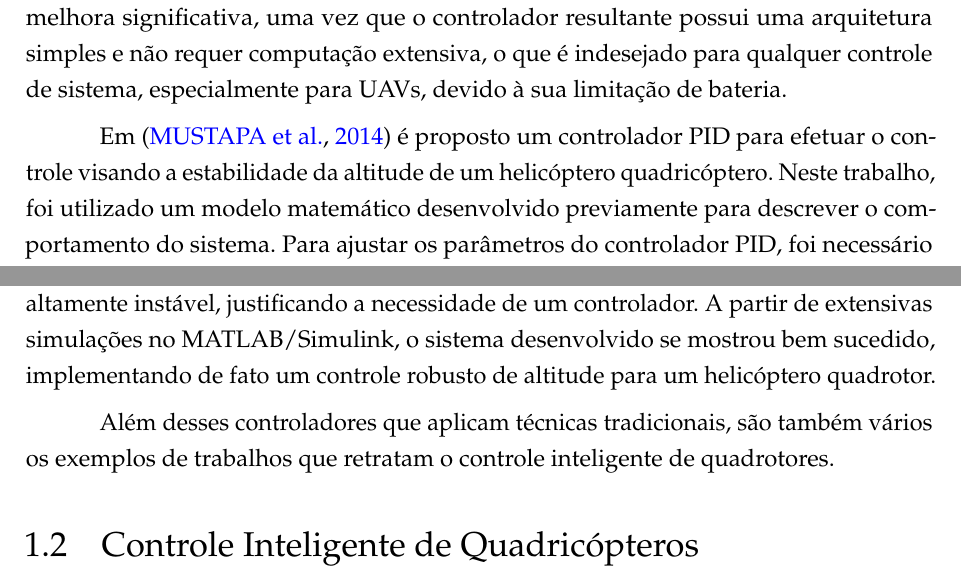
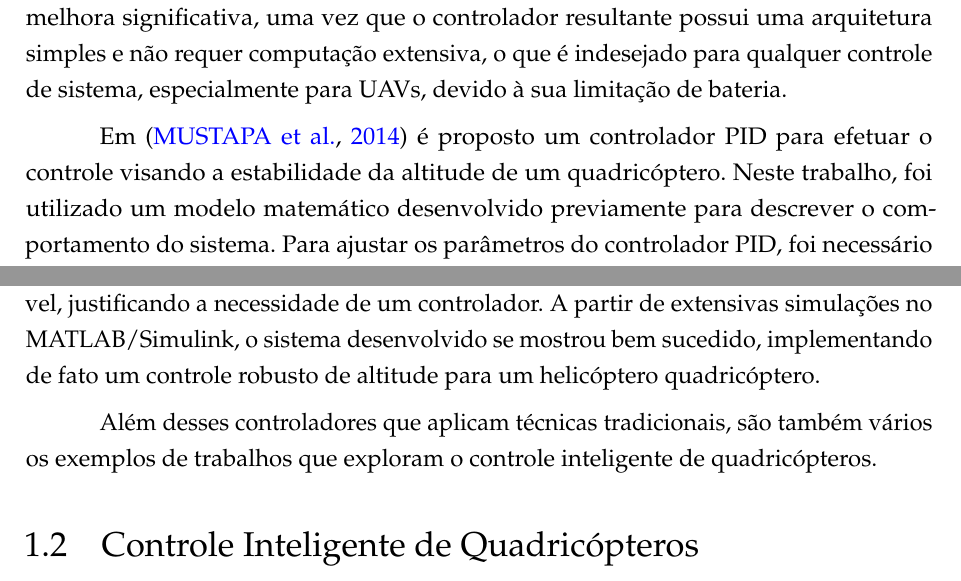
Before and after one commit to marcosfparreiras/tcc2, a LaTeX thesis (main.tex, which reads 02-elementos-textuais/trab-relacionados-quadrotor-tradicional.tex): two parts of page 2 of 15, joined at a grey line, cut so that both start at the same text. Compiled offline with pdfLaTeX.

Commit message:
finalização da revisão da seção 4.1

```diff
--- a/02-elementos-textuais/trab-relacionados-quadrotor-tradicional.tex
+++ b/02-elementos-textuais/trab-relacionados-quadrotor-tradicional.tex
@@ -2,8 +2,8 @@ Esta seção aborda diferentes propostas de controladores tradicionais para quad
 
 Em \cite{Razinkova2014}, foi proposto um controlador PD para a descrição adequada das trajetórias definidas de um quadricóptero \textit{Indoor}. Para permitir um funcionamento adequado \textit{Outdoor}, foi integrado ao controlador PD um controle adaptativo, adicionando termos ao controlador convencional, de forma a permitir o ajuste correto da trajetória do quadricóptero quando submetido a distúrbios nos eixos X e Y (plano horizontal). Os resultados mostraram que o controlador adaptativo melhorou consideravelmente o controle de trajetória do \textit{drone}, reduzindo em 64\% o erro de posicionamento para os casos de trajetória em linha reta ao longo do plano XY, e em 72\% para os casos de trajetória circular sobre o plano XY. Segundo os autores, este resultado representa uma melhora significativa, uma vez que o controlador resultante possui uma arquitetura simples e não requer computação extensiva, o que é indesejado para qualquer controle de sistema, especialmente para UAVs, devido à sua limitação de bateria.
 
-Em \cite{Mustapa2014} é proposto um controlador PID para efetuar o controle visando a estabilidade da altitude de um helicóptero quadricóptero. Neste trabalho, foi utilizado um modelo matemático desenvolvido previamente para descrever o comportamento do sistema. Para ajustar os parâmetros do controlador PID, foi necessário realizar um experimento para determinar o momento de inércia do drone. Uma vez levantados os valores necessários, um controlador PID foi ajustado e se mostrou eficiente. A simulação do sistema foi realizada no Matlab Simulink\textsuperscript{\textregistered}.
+Em \cite{Mustapa2014} é proposto um controlador PID para efetuar o controle visando a estabilidade da altitude de um quadricóptero. Neste trabalho, foi utilizado um modelo matemático desenvolvido previamente para descrever o comportamento do sistema. Para ajustar os parâmetros do controlador PID, foi necessário realizar um experimento para determinar o momento de inércia do drone. Uma vez levantados os valores necessários, um controlador PID foi ajustado e se mostrou eficiente. A simulação do sistema foi realizada no Matlab Simulink\textsuperscript{\textregistered}.
 
-\citeonline{Khatoon2014} também propuseram um controlador PID para controlar a estabilidade em altitude de um drone, mantendo a posição no eixo XY constante, mesmo esta altitude sendo uma variável muito sensível a mudanças em outros parâmetros. No trabalho, é mostrado que um controlador PID sozinho é capaz de exercer tal controle com robustez. A escolha deste controlador se deu graças à sua robustez e facilidade de modelagem. Entretanto, é também apontado pelos autores que, apesar da simplicidade para se modelar um controlador PID, isto requer uma modelagem do sistema como um todo, o que não é fácil, devido à sua estrutura complexa, suas dinâmicas não lineares e sua natureza subatuada. O sistema modelado para o drone mostrou ser altamente instável, justificando a necessidade de um controlador. A partir de extensivas simulações no MATLAB/Simulink, o sistema desenvolvido se mostrou bem sucedido, implementando de fato um controle robusto de altitude para um helicóptero quadrotor.
+\citeonline{Khatoon2014} também propuseram um controlador PID para controlar a estabilidade em altitude de um drone, mantendo a posição no eixo XY constante, mesmo esta altitude sendo uma variável muito sensível a mudanças em outros parâmetros. No trabalho, é mostrado que um controlador PID sozinho é capaz de exercer tal controle com robustez. A escolha deste controlador se deu graças à sua robustez e facilidade de modelagem. Entretanto, é também apontado pelos autores que, apesar da simplicidade para se modelar um controlador PID, isto requer uma modelagem do sistema como um todo, o que não é fácil, devido à sua estrutura complexa, suas dinâmicas não lineares e sua natureza subatuada. O sistema modelado para o drone mostrou ser altamente instável, justificando a necessidade de um controlador. A partir de extensivas simulações no MATLAB/Simulink, o sistema desenvolvido se mostrou bem sucedido, implementando de fato um controle robusto de altitude para um helicóptero quadricóptero.
 
-Além desses controladores que aplicam técnicas tradicionais, são também vários os exemplos de trabalhos que retratam o controle inteligente de quadrotores.
+Além desses controladores que aplicam técnicas tradicionais, são também vários os exemplos de trabalhos que exploram o controle inteligente de quadricópteros.
```
Also changed, not shown: main.pdf, main_compressed.pdf, 1 other file.
